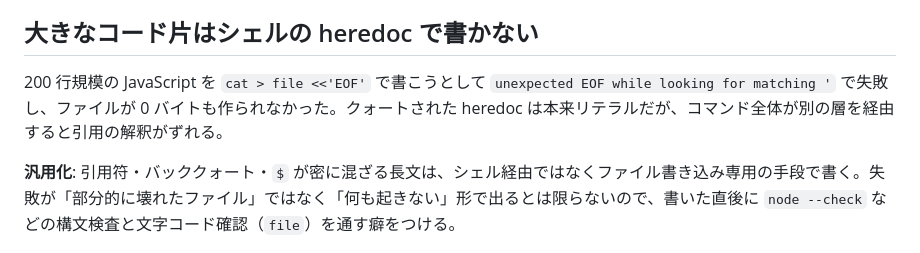
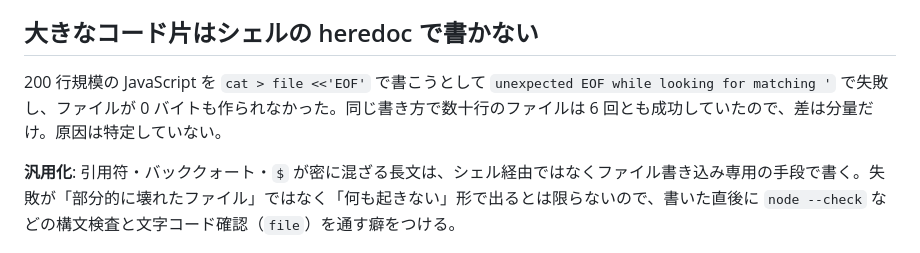
Before and after one commit to ogata-ryoma/mocap-marker-finder, a Markdown page: tasks/lessons.md, the part around the change. GitHub-like rendering.

Commit message:
docs: heredoc の知見から未検証の原因記述を外す

```diff
--- a/tasks/lessons.md
+++ b/tasks/lessons.md
@@ -23,7 +23,7 @@ Chromium の canvas captureStream トラックに `applyConstraints({ advanced:
 
 ## 大きなコード片はシェルの heredoc で書かない
 
-200 行規模の JavaScript を `cat > file <<'EOF'` で書こうとして `unexpected EOF while looking for matching '` で失敗し、ファイルが 0 バイトも作られなかった。クォートされた heredoc は本来リテラルだが、コマンド全体が別の層を経由すると引用の解釈がずれる。
+200 行規模の JavaScript を `cat > file <<'EOF'` で書こうとして `unexpected EOF while looking for matching '` で失敗し、ファイルが 0 バイトも作られなかった。同じ書き方で数十行のファイルは 6 回とも成功していたので、差は分量だけ。原因は特定していない。
 
 **汎用化**: 引用符・バッククォート・`$` が密に混ざる長文は、シェル経由ではなくファイル書き込み専用の手段で書く。失敗が「部分的に壊れたファイル」ではなく「何も起きない」形で出るとは限らないので、書いた直後に `node --check` などの構文検査と文字コード確認（`file`）を通す癖をつける。
 
```
